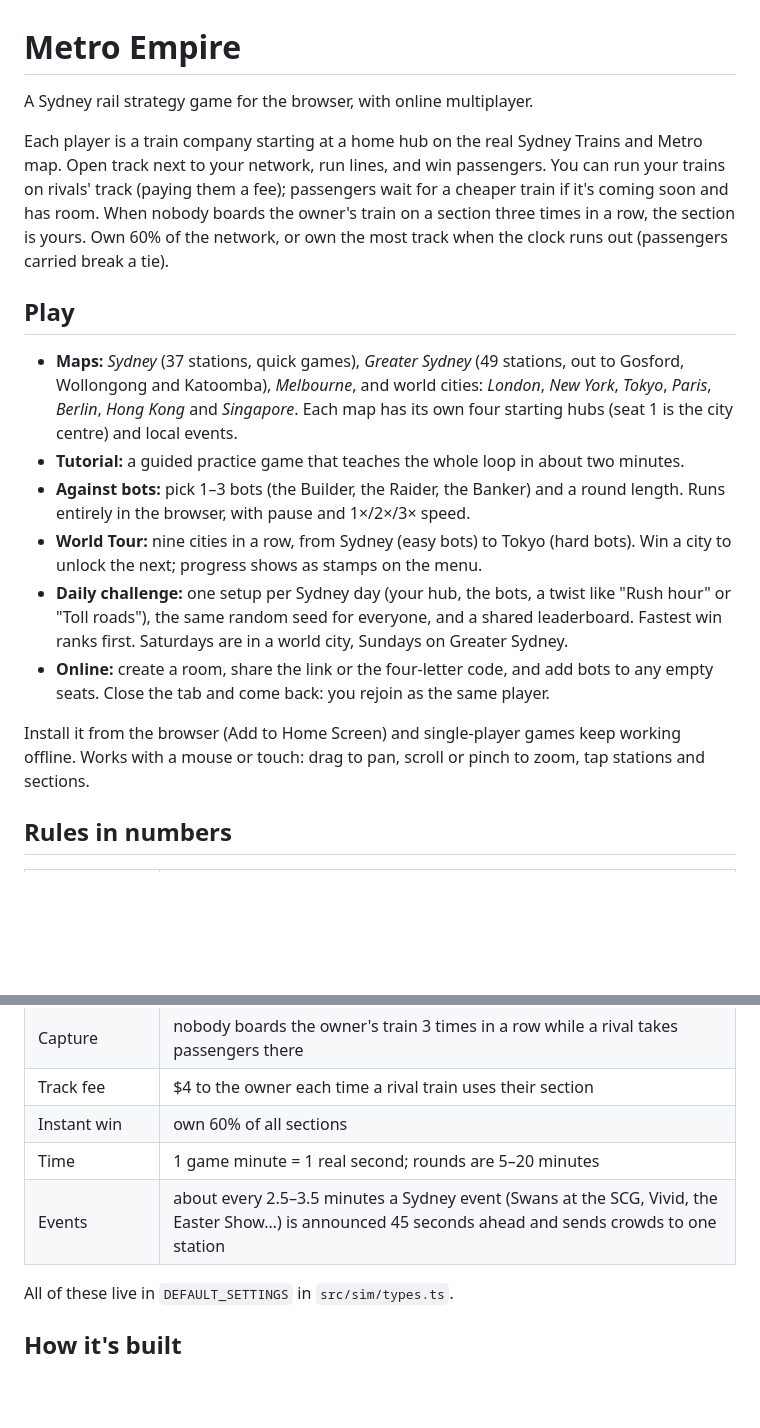
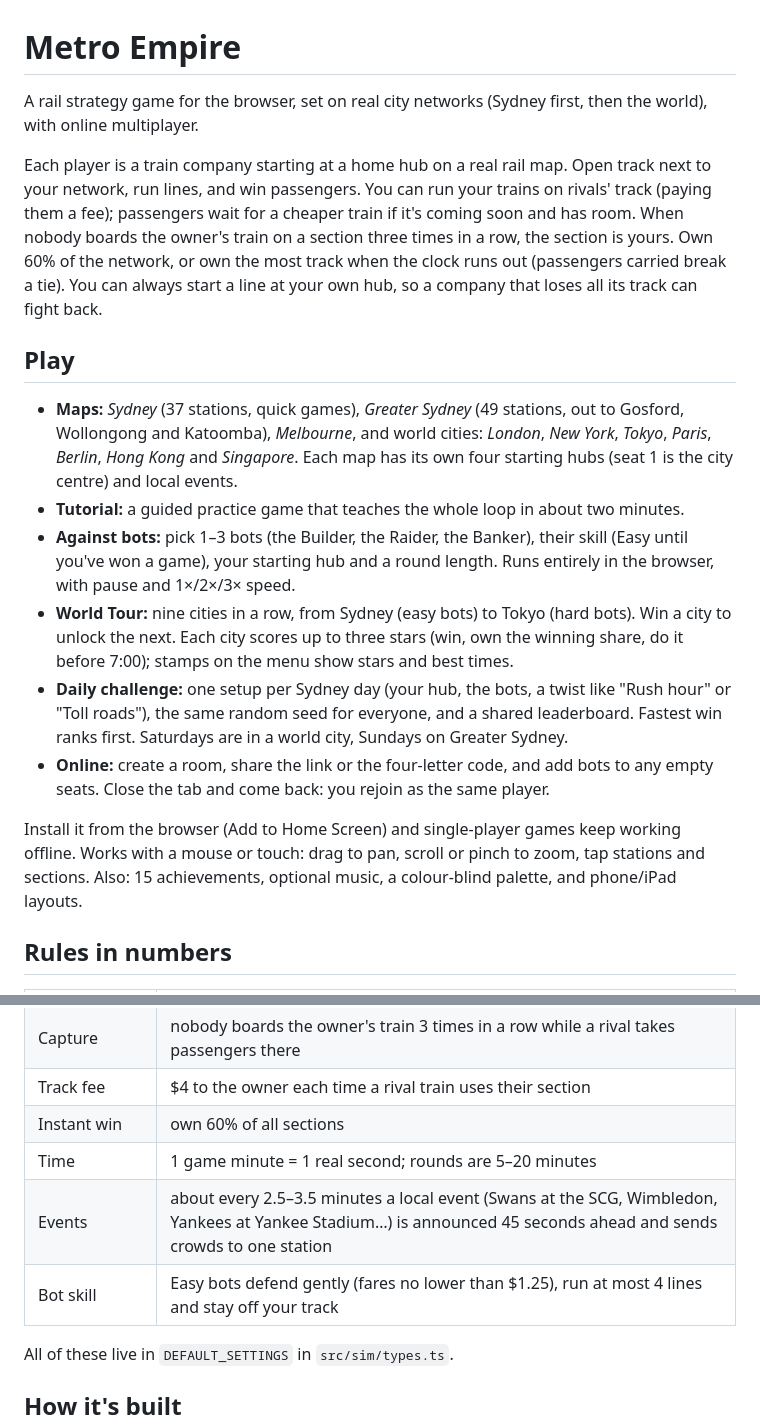
Before and after one commit to timoconnellaus/subway-builder-sydney, a Markdown page: README.md, 2 parts joined by grey strips. Drawn GitHub-style; blank space fills up the shorter version.

Commit message:
README brought up to date with tonight's features
Co-Authored-By: Claude Opus 5.5 <noreply@anthropic.com>
Claude-Session: https://claude.ai/code/session_01VzQvnLWqadfMDDXKLtN2jt

```diff
--- a/README.md
+++ b/README.md
@@ -1,12 +1,14 @@
 # Metro Empire
 
-A Sydney rail strategy game for the browser, with online multiplayer.
+A rail strategy game for the browser, set on real city networks (Sydney first, then the world),
+with online multiplayer.
 
-Each player is a train company starting at a home hub on the real Sydney Trains and Metro map. Open
+Each player is a train company starting at a home hub on a real rail map. Open
 track next to your network, run lines, and win passengers. You can run your trains on rivals' track
 (paying them a fee); passengers wait for a cheaper train if it's coming soon and has room. When
 nobody boards the owner's train on a section three times in a row, the section is yours. Own 60% of
-the network, or own the most track when the clock runs out (passengers carried break a tie).
+the network, or own the most track when the clock runs out (passengers carried break a tie). You can
+always start a line at your own hub, so a company that loses all its track can fight back.
 
 ## Play
 
@@ -15,10 +17,12 @@ the network, or own the most track when the clock runs out (passengers carried b
   *Berlin*, *Hong Kong* and *Singapore*. Each map has
   its own four starting hubs (seat 1 is the city centre) and local events.
 - **Tutorial:** a guided practice game that teaches the whole loop in about two minutes.
-- **Against bots:** pick 1–3 bots (the Builder, the Raider, the Banker) and a round length. Runs
-  entirely in the browser, with pause and 1×/2×/3× speed.
+- **Against bots:** pick 1–3 bots (the Builder, the Raider, the Banker), their skill (Easy until
+  you've won a game), your starting hub and a round length. Runs entirely in the browser, with pause
+  and 1×/2×/3× speed.
 - **World Tour:** nine cities in a row, from Sydney (easy bots) to Tokyo (hard bots). Win a city to
-  unlock the next; progress shows as stamps on the menu.
+  unlock the next. Each city scores up to three stars (win, own the winning share, do it before 7:00);
+  stamps on the menu show stars and best times.
 - **Daily challenge:** one setup per Sydney day (your hub, the bots, a twist like "Rush hour" or
   "Toll roads"), the same random seed for everyone, and a shared leaderboard. Fastest win ranks first.
   Saturdays are in a world city, Sundays on Greater Sydney.
@@ -27,6 +31,7 @@ the network, or own the most track when the clock runs out (passengers carried b
 
 Install it from the browser (Add to Home Screen) and single-player games keep working offline.
 Works with a mouse or touch: drag to pan, scroll or pinch to zoom, tap stations and sections.
+Also: 15 achievements, optional music, a colour-blind palette, and phone/iPad layouts.
 
 ## Rules in numbers
 
@@ -39,7 +44,8 @@ Works with a mouse or touch: drag to pan, scroll or pinch to zoom, tap stations
 | Track fee | $4 to the owner each time a rival train uses their section |
 | Instant win | own 60% of all sections |
 | Time | 1 game minute = 1 real second; rounds are 5–20 minutes |
-| Events | about every 2.5–3.5 minutes a Sydney event (Swans at the SCG, Vivid, the Easter Show…) is announced 45 seconds ahead and sends crowds to one station |
+| Events | about every 2.5–3.5 minutes a local event (Swans at the SCG, Wimbledon, Yankees at Yankee Stadium…) is announced 45 seconds ahead and sends crowds to one station |
+| Bot skill | Easy bots defend gently (fares no lower than $1.25), run at most 4 lines and stay off your track |
 
 All of these live in `DEFAULT_SETTINGS` in `src/sim/types.ts`.
 
```
